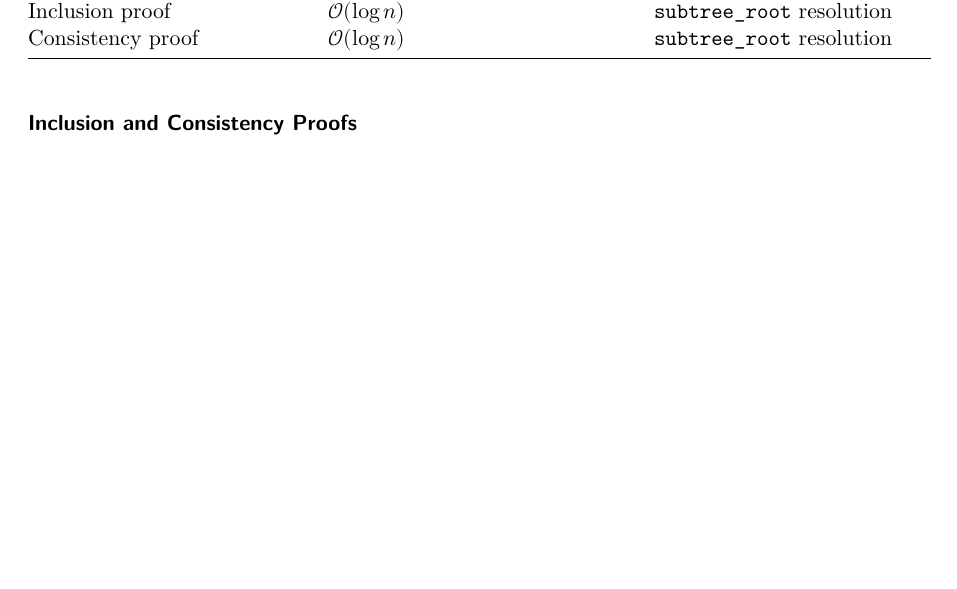
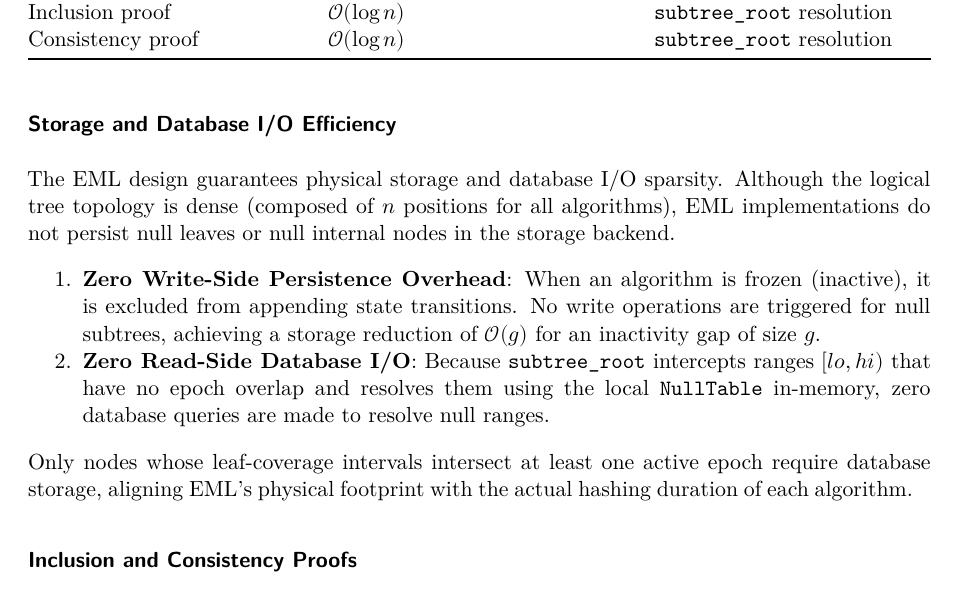
Before and after one commit to Cyphrme/eml, a Quarto document (docs/paper/_05-proof-engine.qmd): part of page 2 of 3, cut so that both start at the same text, the shorter picture padded with empty space. Rendered offline with R 4.5, knitr and Pandoc in place of Quarto, then LaTeX, with nearby package versions.

Commit message:
docs(paper): add storage/IO sparsity section
Add a new subsection to _05-proof-engine.qmd describing EML's
physical storage and database I/O sparsity. Document how the
null-subtree evaluation rules prevent persistent writes during
inactivity gaps and eliminate disk reads for null ranges.

```diff
--- a/docs/paper/_05-proof-engine.qmd
+++ b/docs/paper/_05-proof-engine.qmd
@@ -86,6 +86,15 @@ $n$: global tree size. $\lvert\mathcal{A}\rvert$: number of registered
 algorithms.
 :::
 
+### Storage and Database I/O Efficiency
+
+The EML design guarantees physical storage and database I/O sparsity. Although the logical tree topology is dense (composed of $n$ positions for all algorithms), EML implementations do not persist null leaves or null internal nodes in the storage backend.
+
+1. **Zero Write-Side Persistence Overhead**: When an algorithm is frozen (inactive), it is excluded from appending state transitions. No write operations are triggered for null subtrees, achieving a storage reduction of $\mathcal{O}(g)$ for an inactivity gap of size $g$.
+2. **Zero Read-Side Database I/O**: Because `subtree_root` intercepts ranges $[lo, hi)$ that have no epoch overlap and resolves them using the local `NullTable` in-memory, zero database queries are made to resolve null ranges.
+
+Only nodes whose leaf-coverage intervals intersect at least one active epoch require database storage, aligning EML's physical footprint with the actual hashing duration of each algorithm.
+
 ### Inclusion and Consistency Proofs
 
 Proofs follow the RFC 9162 `PATH` and `SUBPROOF` algorithms exactly,
```
